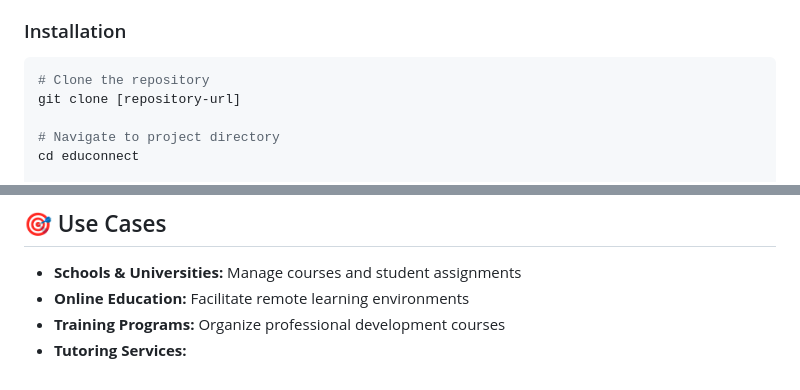
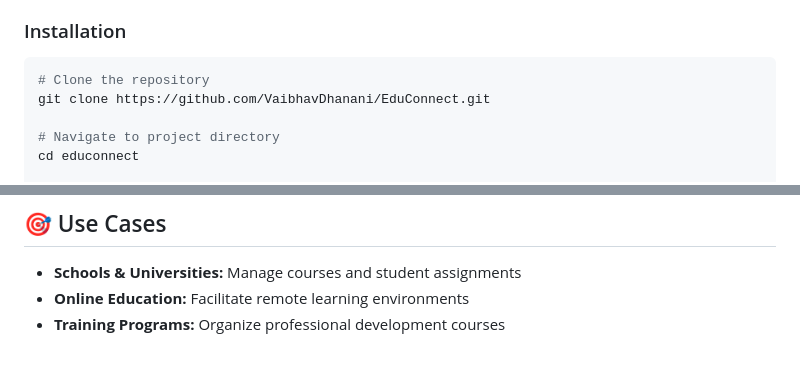
Before and after one commit to VaibhavDhanani/EduConnect, a Markdown page: README.md, 2 parts joined by grey strips. Drawn GitHub-style.

Commit message:
Update installation instructions and features list
Updated repository URL in installation instructions and removed 'Tutoring Services' from the features list.

````diff
--- a/README.md
+++ b/README.md
@@ -104,7 +104,7 @@ Learn more about the EduConnect platform
 
 ```bash
 # Clone the repository
-git clone [repository-url]
+git clone https://github.com/VaibhavDhanani/EduConnect.git
 
 # Navigate to project directory
 cd educonnect
@@ -124,4 +124,3 @@ python manage.py runserver
 - **Schools & Universities:** Manage courses and student assignments
 - **Online Education:** Facilitate remote learning environments
 - **Training Programs:** Organize professional development courses
-- **Tutoring Services:**
````
